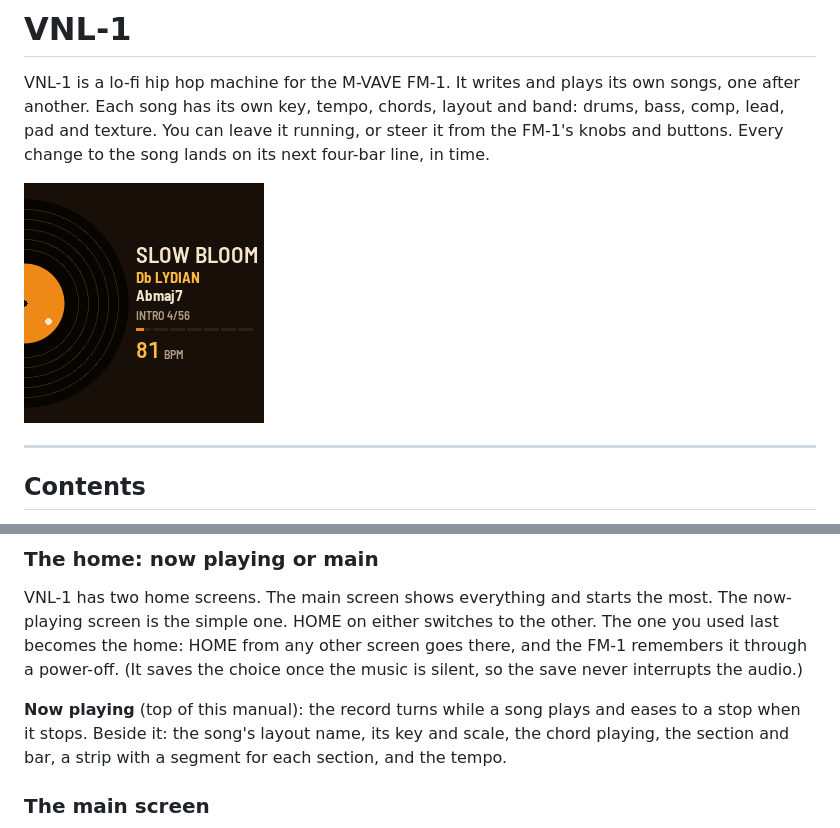
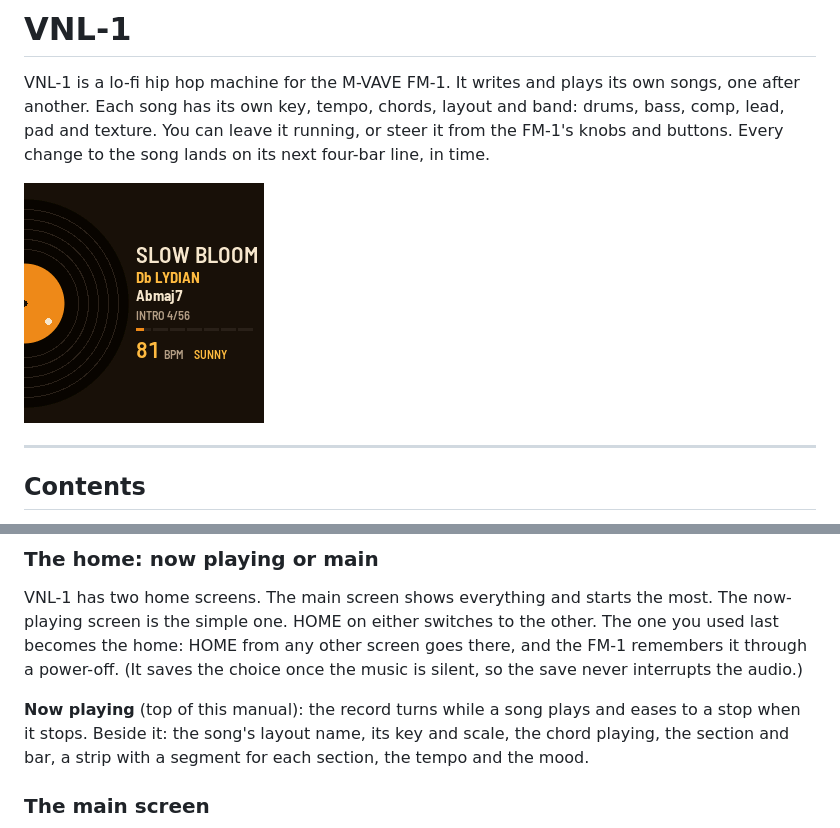
Before and after one commit to pianomansam/fm1-vnl, a Markdown page: app/docs/MANUAL.md, 2 parts joined by grey strips. Drawn GitHub-style; pictures changed too: app/docs/img/vnl-now.png.

```diff
--- a/app/docs/MANUAL.md
+++ b/app/docs/MANUAL.md
@@ -6,7 +6,7 @@ VNL-1 is a lo-fi hip hop machine for the M-VAVE FM-1. It writes and plays its ow
 has its own key, tempo, chords, layout and band: drums, bass, comp, lead, pad and texture. You can leave it running,
 or steer it from the FM-1's knobs and buttons. Every change to the song lands on its next four-bar line, in time.
 
-![The now-playing screen: half a record turning on the left; beside it the song's layout (SLOW BLOOM), its key (Db LYDIAN), the chord (Abmaj7), INTRO 4/56, a strip of the song's sections and 81 BPM](img/vnl-now.png "Now playing")
+![The now-playing screen: half a record turning on the left; beside it the song's layout (SLOW BLOOM), its key (Db LYDIAN), the chord (Abmaj7), INTRO 4/56, a strip of the song's sections, 81 BPM and the mood (SUNNY)](img/vnl-now.png "Now playing")
 
 ---
 
@@ -109,7 +109,7 @@ save never interrupts the audio.)
 
 **Now playing** (top of this manual): the record turns while a song plays and eases to a stop when it stops. Beside
 it: the song's layout name, its key and scale, the chord playing, the section and bar, a strip with a segment for
-each section, and the tempo.
+each section, the tempo and the mood.
 
 ### The main screen
 
```
Also changed, not shown: CHANGELOG.md (+2 -0 lines), app/site/landing.md (+1 -1 lines), 4 other files.
